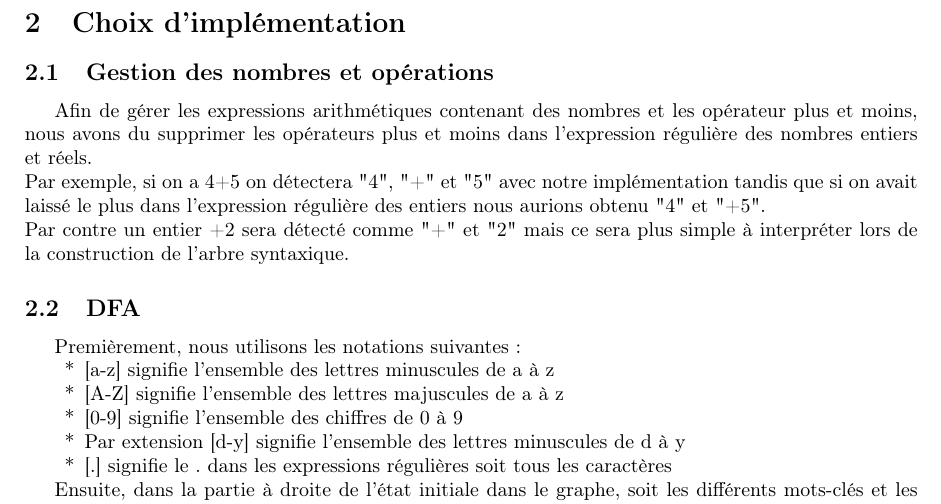
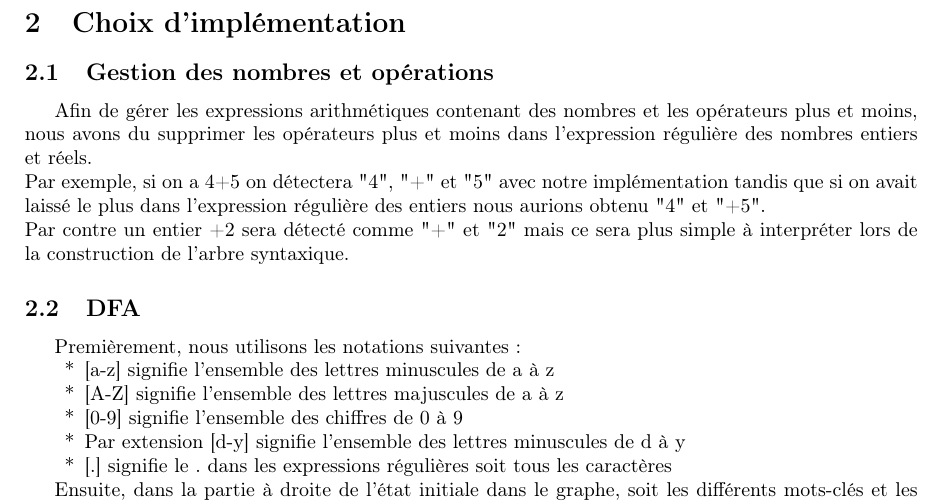
Before and after one commit to simonpicard/compilo, a LaTeX document (doc/rapport.tex): part of page 3 of 3, cut so that both start at the same text. Compiled offline with pdfLaTeX.

Commit message:
Correction de fautes dans le rapport.

```diff
--- a/doc/rapport.tex
+++ b/doc/rapport.tex
@@ -96,7 +96,7 @@ Real & REAL & \begin{minipage}{2in} \begin{verbatim} (([1-9][0-9]*) | 0)\.[0-9]+
 
 \subsection{Gestion des nombres et opérations}
 
-Afin de gérer les expressions arithmétiques contenant des nombres et les opérateur plus et moins, nous avons du supprimer les opérateurs plus et moins dans l'expression régulière des nombres entiers et réels.\\
+Afin de gérer les expressions arithmétiques contenant des nombres et les opérateurs plus et moins, nous avons du supprimer les opérateurs plus et moins dans l'expression régulière des nombres entiers et réels.\\
 Par exemple, si on a 4+5 on détectera "4", "+" et "5" avec notre implémentation tandis que si on avait laissé le plus dans l'expression régulière des entiers nous aurions obtenu "4" et "+5".\\
 Par contre un entier +2 sera détecté comme "+" et "2" mais ce sera plus simple à interpréter lors de la construction de l'arbre syntaxique.
 
```
Also changed, not shown: doc/rapport.pdf.
